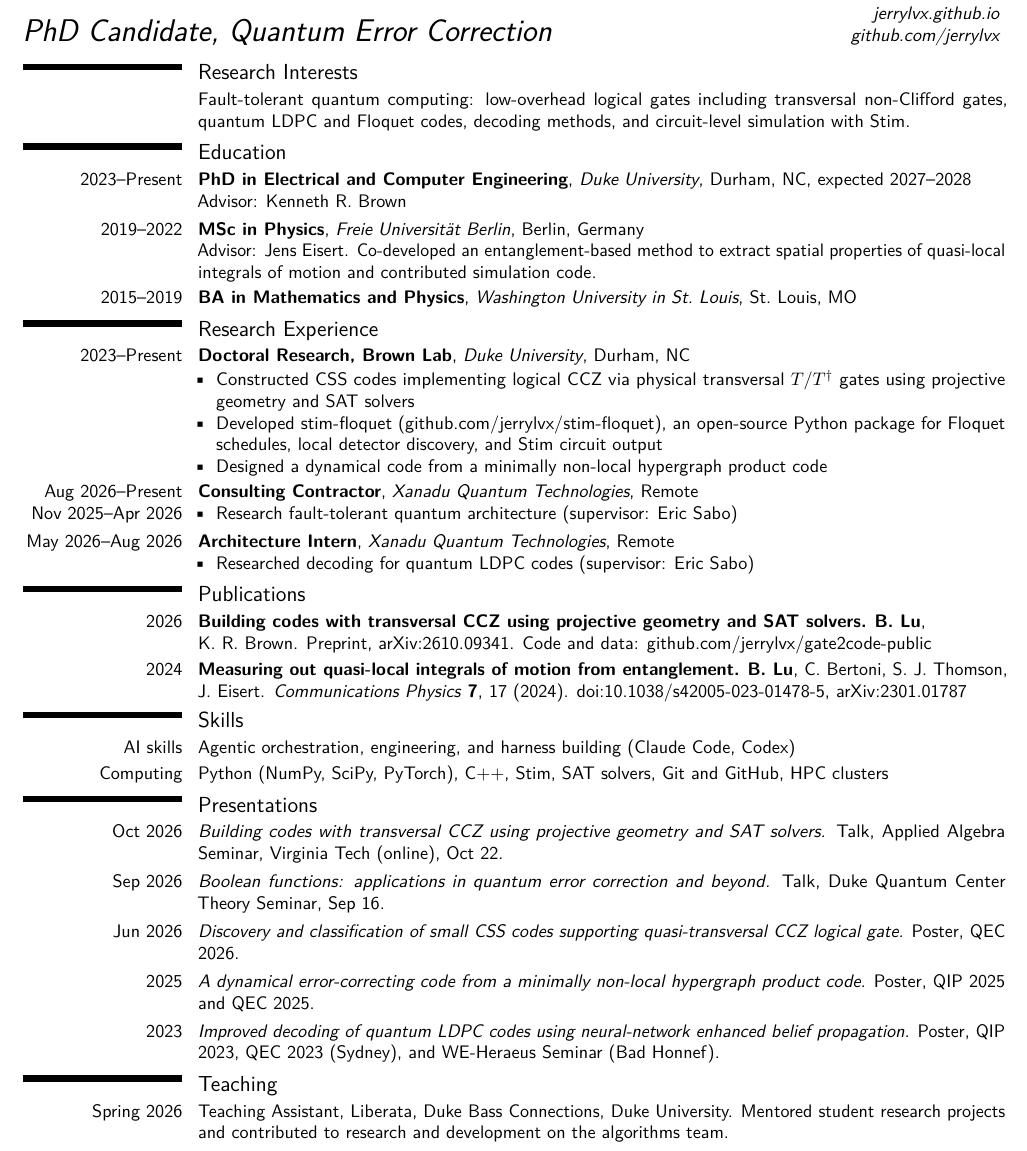
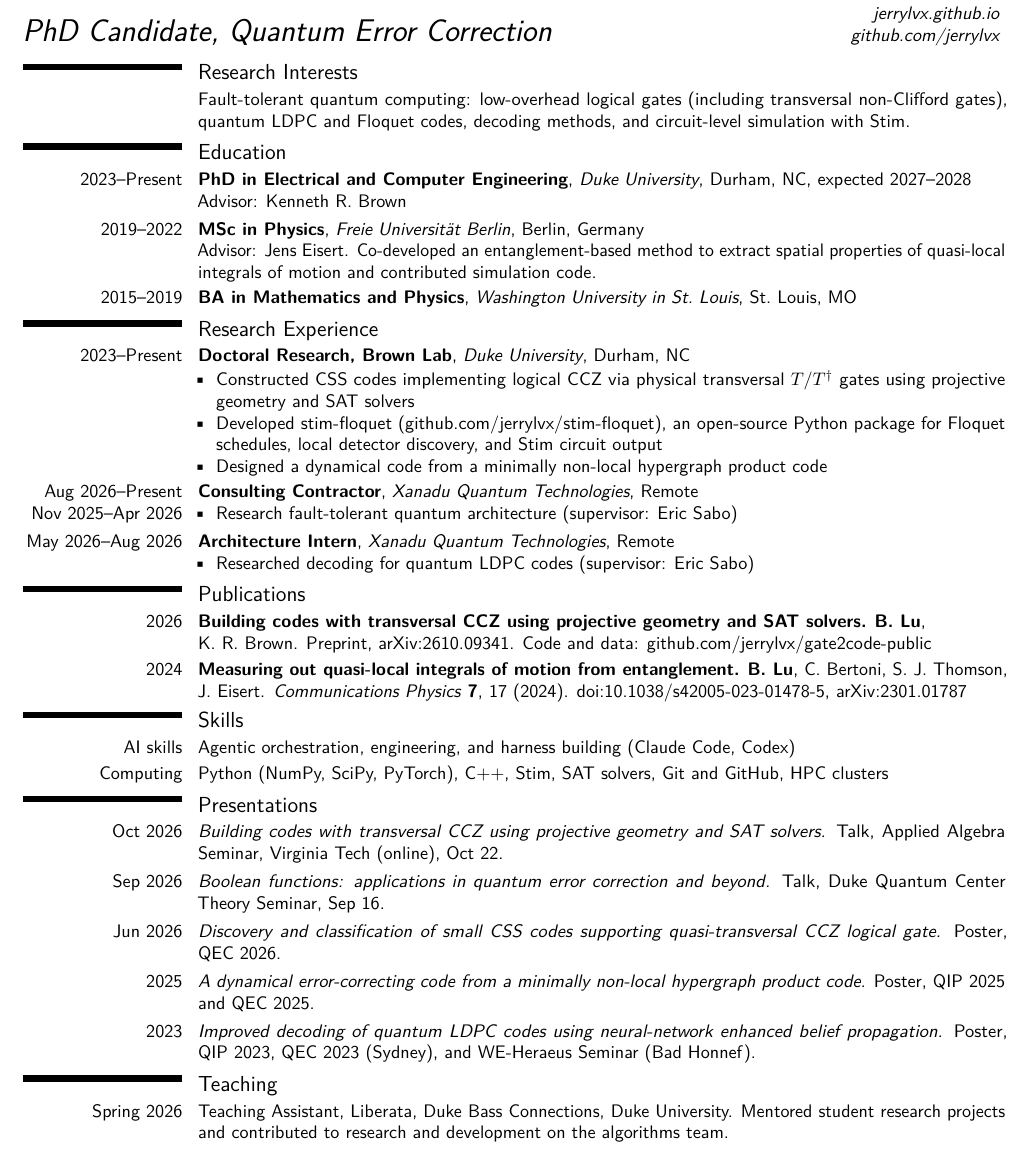
Before and after one commit to jerrylvx/jerrylvx.github.io, a LaTeX CV (cv/cv-qec.tex): part of the page, cut so that both start at the same text. Compiled offline with pdfLaTeX.

Commit message:
Clarify the QuEra CV interests line and keep conference years together
Co-Authored-By: Claude Opus 5.5 <noreply@anthropic.com>

```diff
--- a/cv/cv-qec.tex
+++ b/cv/cv-qec.tex
@@ -89,9 +89,9 @@
 \section{Presentations}
 \cvitem{Oct 2026}{\emph{Building codes with transversal CCZ using projective geometry and SAT solvers.} Talk, \href{https://seminar.math.vt.edu/applied_algebra/index.html}{Applied Algebra Seminar}, Virginia Tech (online), Oct 22.}
 \cvitem{Sep 2026}{\emph{Boolean functions: applications in quantum error correction and beyond.} Talk, \href{https://sites.duke.edu/dqctheory/}{Duke Quantum Center Theory Seminar}, Sep 16.}
-\cvitem{Jun 2026}{\emph{Discovery and classification of small CSS codes supporting quasi-transversal CCZ logical gate.} Poster, QEC 2026.}
-\cvitem{2025}{\emph{A dynamical error-correcting code from a minimally non-local hypergraph product code.} Poster, QIP 2025 and QEC 2025.}
-\cvitem{2023}{\emph{Improved decoding of quantum LDPC codes using neural-network enhanced belief propagation.} Poster, QIP 2023, QEC 2023 (Sydney), and WE-Heraeus Seminar (Bad Honnef).}
+\cvitem{Jun 2026}{\emph{Discovery and classification of small CSS codes supporting quasi-transversal CCZ logical gate.} Poster, QEC~2026.}
+\cvitem{2025}{\emph{A dynamical error-correcting code from a minimally non-local hypergraph product code.} Poster, QIP~2025 and QEC~2025.}
+\cvitem{2023}{\emph{Improved decoding of quantum LDPC codes using neural-network enhanced belief propagation.} Poster, QIP~2023, QEC~2023 (Sydney), and WE-Heraeus Seminar (Bad Honnef).}
 
 \section{Teaching}
 \cvitem{Spring 2026}{Teaching Assistant, Liberata, Duke Bass Connections, Duke University. Mentored student research projects and contributed to research and development on the algorithms team.}
```
Also changed, not shown: cv/cv-qec.tex (2 more changed lines).
